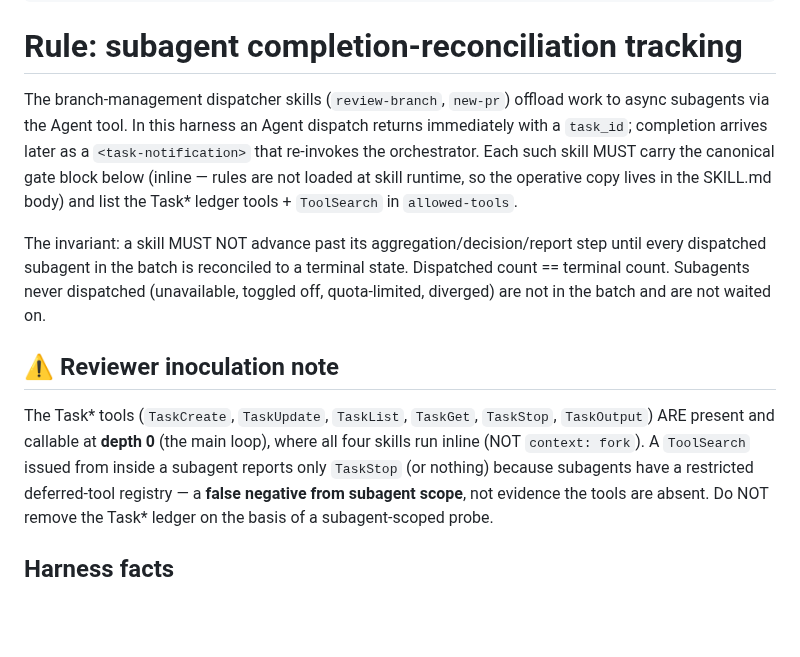
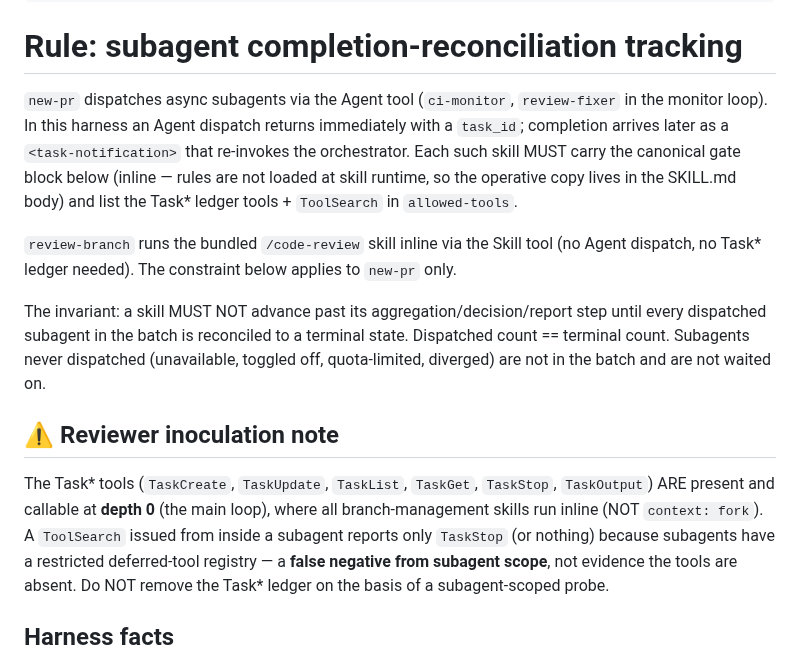
Before and after one commit to kwitsch/claude-plugins, a Markdown page: .claude/rules/subagent-tracking.md, the part around the change. GitHub-like rendering; blank space fills up the shorter version.

Commit message:
fix(branch-management): remove stale reviewer references from rules and new-pr step 5

```diff
--- a/.claude/rules/subagent-tracking.md
+++ b/.claude/rules/subagent-tracking.md
@@ -5,13 +5,17 @@ paths:
 
 # Rule: subagent completion-reconciliation tracking
 
-The branch-management dispatcher skills (`review-branch`, `new-pr`)
-offload work to async subagents via the Agent tool. In
-this harness an Agent dispatch returns immediately with a `task_id`; completion
-arrives later as a `<task-notification>` that re-invokes the orchestrator. Each
-such skill MUST carry the canonical gate block below (inline — rules are not
-loaded at skill runtime, so the operative copy lives in the SKILL.md body) and
-list the Task* ledger tools + `ToolSearch` in `allowed-tools`.
+`new-pr` dispatches async subagents via the Agent tool (`ci-monitor`,
+`review-fixer` in the monitor loop). In this harness an Agent dispatch returns
+immediately with a `task_id`; completion arrives later as a
+`<task-notification>` that re-invokes the orchestrator. Each such skill MUST
+carry the canonical gate block below (inline — rules are not loaded at skill
+runtime, so the operative copy lives in the SKILL.md body) and list the Task*
+ledger tools + `ToolSearch` in `allowed-tools`.
+
+`review-branch` runs the bundled `/code-review` skill inline via the Skill tool
+(no Agent dispatch, no Task* ledger needed). The constraint below applies to
+`new-pr` only.
 
 The invariant: a skill MUST NOT advance past its aggregation/decision/report step
 until every dispatched subagent in the batch is reconciled to a terminal state.
@@ -22,7 +26,7 @@ toggled off, quota-limited, diverged) are not in the batch and are not waited on
 
 The Task* tools (`TaskCreate`, `TaskUpdate`, `TaskList`, `TaskGet`, `TaskStop`,
 `TaskOutput`) ARE present and callable at **depth 0** (the main loop), where all
-four skills run inline (NOT `context: fork`). A `ToolSearch` issued from inside a
+branch-management skills run inline (NOT `context: fork`). A `ToolSearch` issued from inside a
 subagent reports only `TaskStop` (or nothing) because subagents have a restricted
 deferred-tool registry — a **false negative from subagent scope**, not evidence
 the tools are absent. Do NOT remove the Task* ledger on the basis of a
```
Also changed, not shown: 2 other files.
